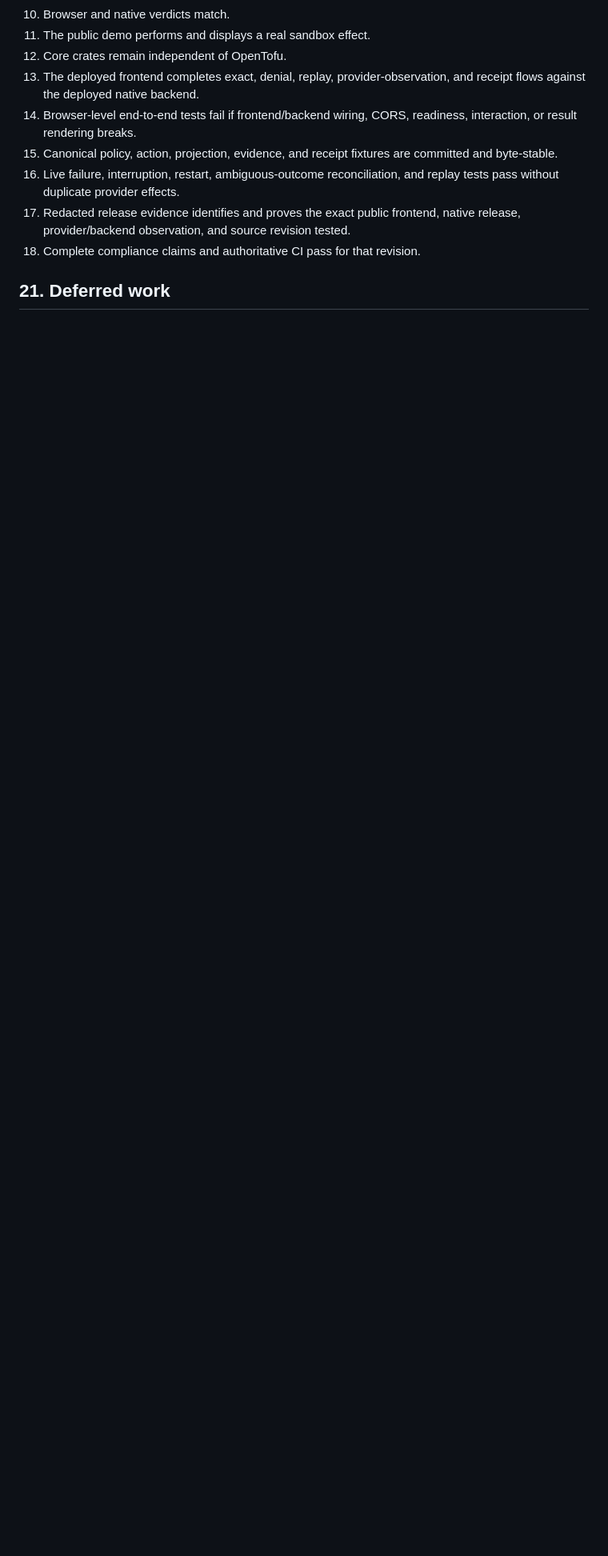
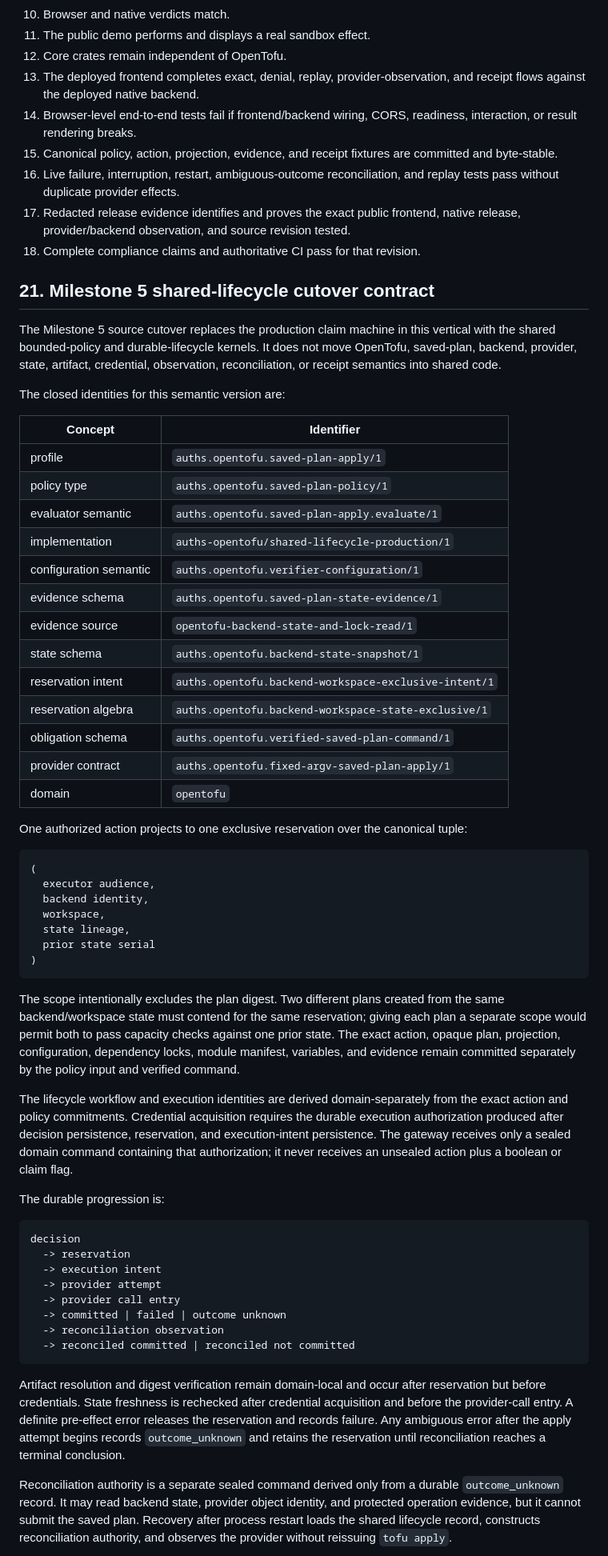
Before and after one commit to auths-dev/auths-proof, a Markdown page: docs/specs/0008-opentofu-saved-plan-apply.md, the part around one of its changes. Shown at 80% size. GitHub-like rendering; blank space fills up the shorter version.

Commit message:
docs(opentofu): freeze lifecycle cutover contract
Auths-Id: did:keri:EMN-WRXNAkLfavKsaFHS0ehP7eB1s8a1alktBJoDhI7b
Auths-Device: did:keri:EAswoxxXY6-kXqYcc3mUngY8GOiwhDwXxFfjWXzCvuW6
Auths-Anchor-Seq: 1

````diff
--- a/docs/specs/0008-opentofu-saved-plan-apply.md
+++ b/docs/specs/0008-opentofu-saved-plan-apply.md
@@ -558,4 +558,82 @@ provider state, process interruption, restart, or public browser execution.
 17. Redacted release evidence identifies and proves the exact public frontend, native release, provider/backend observation, and source revision tested.
 18. Complete compliance claims and authoritative CI pass for that revision.
 
-## 21. Deferred work
+## 21. Milestone 5 shared-lifecycle cutover contract
+
+The Milestone 5 source cutover replaces the production claim machine in this
+vertical with the shared bounded-policy and durable-lifecycle kernels. It does
+not move OpenTofu, saved-plan, backend, provider, state, artifact, credential,
+observation, reconciliation, or receipt semantics into shared code.
+
+The closed identities for this semantic version are:
+
+| Concept | Identifier |
+| --- | --- |
+| profile | `auths.opentofu.saved-plan-apply/1` |
+| policy type | `auths.opentofu.saved-plan-policy/1` |
+| evaluator semantic | `auths.opentofu.saved-plan-apply.evaluate/1` |
+| implementation | `auths-opentofu/shared-lifecycle-production/1` |
+| configuration semantic | `auths.opentofu.verifier-configuration/1` |
+| evidence schema | `auths.opentofu.saved-plan-state-evidence/1` |
+| evidence source | `opentofu-backend-state-and-lock-read/1` |
+| state schema | `auths.opentofu.backend-state-snapshot/1` |
+| reservation intent | `auths.opentofu.backend-workspace-exclusive-intent/1` |
+| reservation algebra | `auths.opentofu.backend-workspace-state-exclusive/1` |
+| obligation schema | `auths.opentofu.verified-saved-plan-command/1` |
+| provider contract | `auths.opentofu.fixed-argv-saved-plan-apply/1` |
+| domain | `opentofu` |
+
+One authorized action projects to one exclusive reservation over the canonical
+tuple:
+
+```text
+(
+  executor audience,
+  backend identity,
+  workspace,
+  state lineage,
+  prior state serial
+)
+```
+
+The scope intentionally excludes the plan digest. Two different plans created
+from the same backend/workspace state must contend for the same reservation;
+giving each plan a separate scope would permit both to pass capacity checks
+against one prior state. The exact action, opaque plan, projection,
+configuration, dependency locks, module manifest, variables, and evidence
+remain committed separately by the policy input and verified command.
+
+The lifecycle workflow and execution identities are derived
+domain-separately from the exact action and policy commitments. Credential
+acquisition requires the durable execution authorization produced after
+decision persistence, reservation, and execution-intent persistence. The
+gateway receives only a sealed domain command containing that authorization;
+it never receives an unsealed action plus a boolean or claim flag.
+
+The durable progression is:
+
+```text
+decision
+  -> reservation
+  -> execution intent
+  -> provider attempt
+  -> provider call entry
+  -> committed | failed | outcome unknown
+  -> reconciliation observation
+  -> reconciled committed | reconciled not committed
+```
+
+Artifact resolution and digest verification remain domain-local and occur
+after reservation but before credentials. State freshness is rechecked after
+credential acquisition and before the provider-call entry. A definite
+pre-effect error releases the reservation and records failure. Any ambiguous
+error after the apply attempt begins records `outcome_unknown` and retains the
+reservation until reconciliation reaches a terminal conclusion.
+
+Reconciliation authority is a separate sealed command derived only from a
+durable `outcome_unknown` record. It may read backend state, provider object
+identity, and protected operation evidence, but it cannot submit the saved
+plan. Recovery after process restart loads the shared lifecycle record,
+constructs reconciliation authority, and observes the provider without
+reissuing `tofu apply`.
+
````
Also changed, not shown: other parts of docs/specs/0008-opentofu-saved-plan-apply.md (+25 -0 lines).
